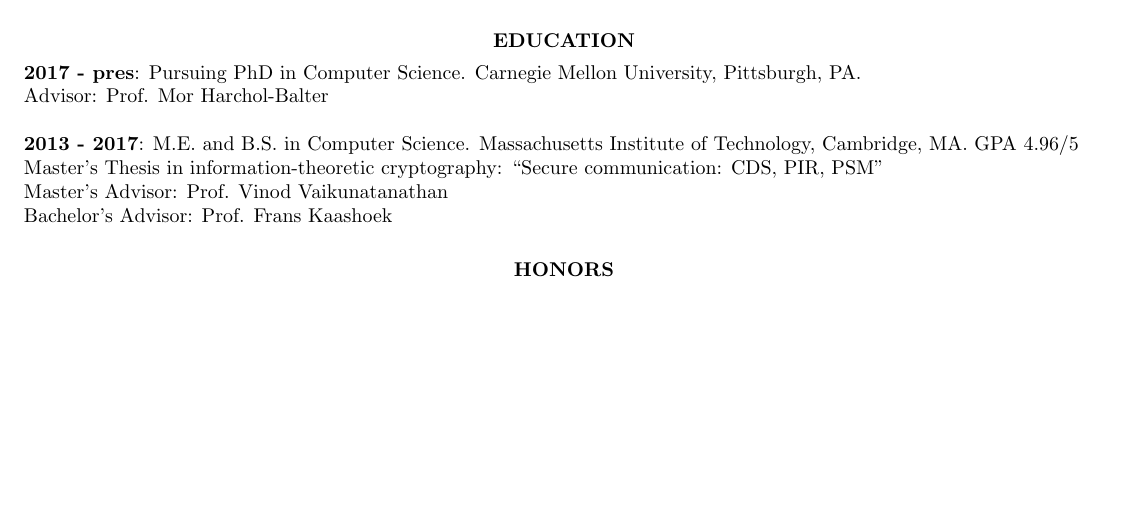
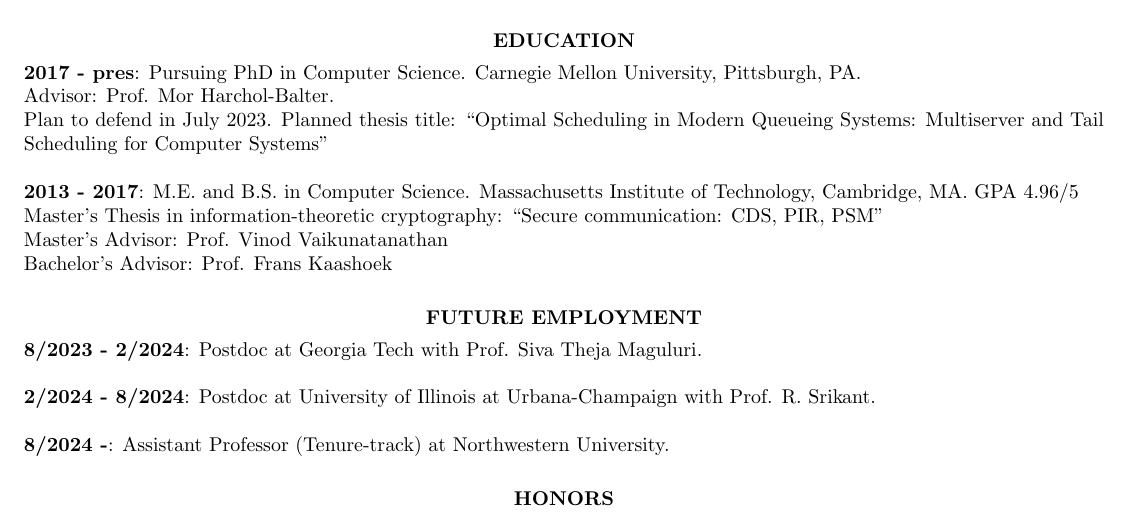
Before and after one commit to isaacg1/isaacg1.github.io, a LaTeX CV (assets/cv.tex): part of page 1 of 4, cut so that both start at the same text, the shorter picture padded with empty space. Compiled offline with pdfLaTeX.

Commit message:
Updated CV

```diff
--- a/assets/cv.tex
+++ b/assets/cv.tex
@@ -38,12 +38,22 @@
 \section{\centerline{EDUCATION}}
     \vspace{4pt}
 \textbf{2017 - pres}: Pursuing PhD in Computer Science. Carnegie Mellon University, Pittsburgh, PA.\\
-Advisor: Prof. Mor Harchol-Balter
+Advisor: Prof. Mor Harchol-Balter. \\
+Plan to defend in July 2023. Planned thesis title: ``Optimal Scheduling in Modern Queueing Systems:
+Multiserver and Tail Scheduling for Computer Systems''
 
 \textbf{2013 - 2017}: M.E. and B.S. in Computer Science. Massachusetts Institute of Technology, Cambridge, MA. GPA 4.96/5 \\
 Master's Thesis in information-theoretic cryptography: ``Secure communication: CDS, PIR, PSM'' \\
 Master's Advisor: Prof. Vinod Vaikunatanathan \\
 Bachelor's Advisor: Prof. Frans Kaashoek
+
+\section{\centerline{FUTURE EMPLOYMENT}}
+    \vspace{4pt}
+\textbf{8/2023 - 2/2024}: Postdoc at Georgia Tech with Prof. Siva Theja Maguluri.
+
+\textbf{2/2024 - 8/2024}: Postdoc at University of Illinois at Urbana-Champaign with Prof. R. Srikant.
+
+\textbf{8/2024 -}: Assistant Professor (Tenure-track) at Northwestern University.
 
 \section{\centerline{HONORS}}
     \vspace{4pt}
```
Also changed, not shown: assets/cv.pdf.
